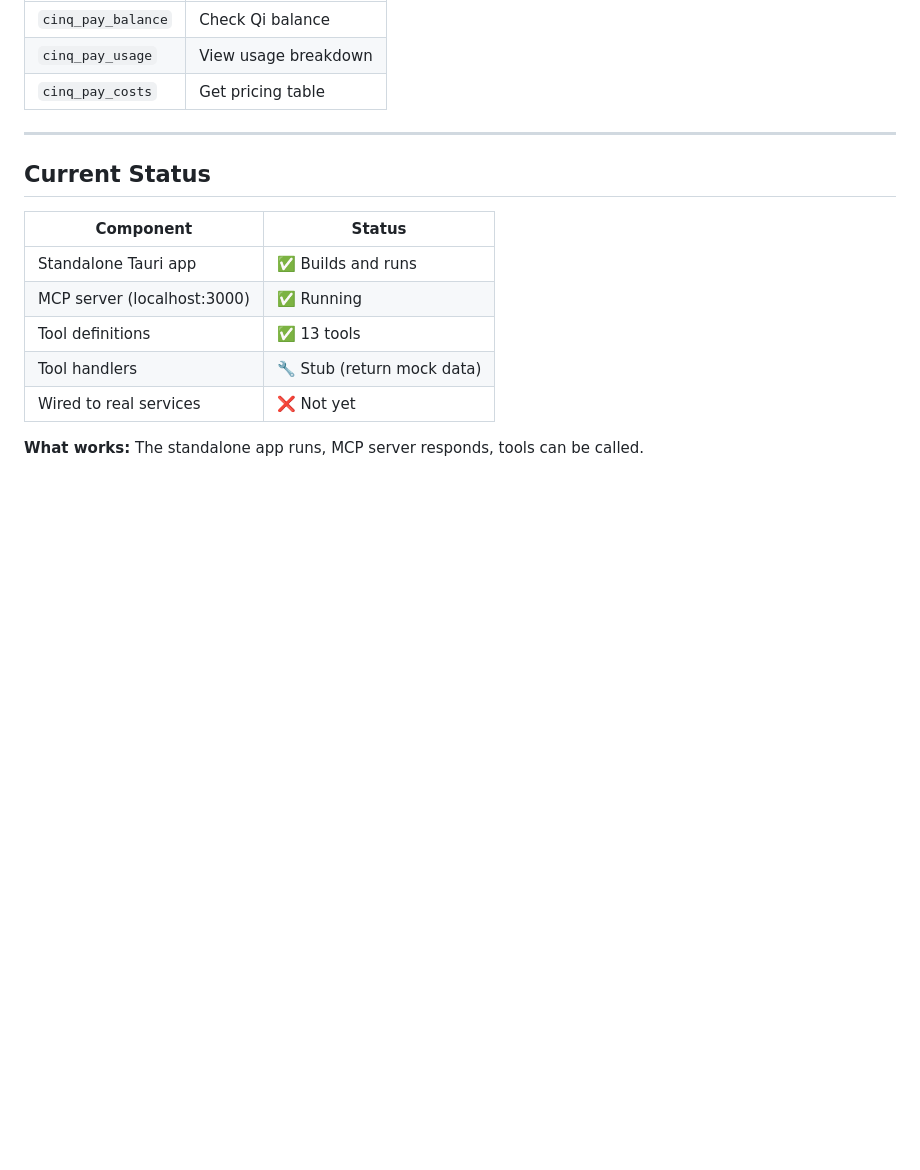
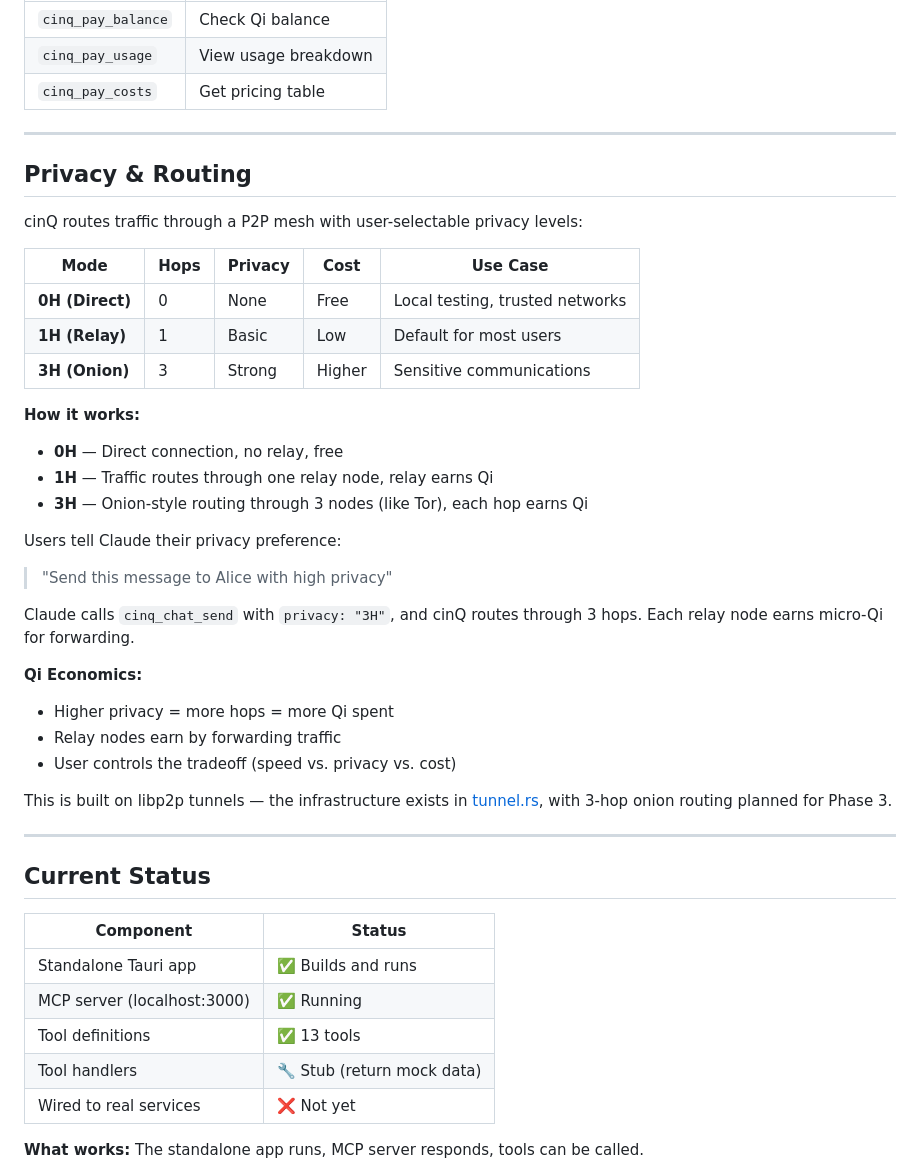
Before and after one commit to daviladk/cinq, a Markdown page: README.md, the part around the change. Rendered like a GitHub page; blank space fills up the shorter version.

Commit message:
Add Privacy & Routing section to README
- 0H/1H/3H hop selection for user-controlled privacy
- Qi economics: more hops = more cost = relay earnings
- Natural language: user tells Claude privacy preference
- Links to tunnel.rs infrastructure

```diff
--- a/README.md
+++ b/README.md
@@ -145,6 +145,35 @@ Qi-based usage metering. Tracks costs, settles via Pelagus.
 
 ---
 
+## Privacy & Routing
+
+cinQ routes traffic through a P2P mesh with user-selectable privacy levels:
+
+| Mode | Hops | Privacy | Cost | Use Case |
+|------|------|---------|------|----------|
+| **0H (Direct)** | 0 | None | Free | Local testing, trusted networks |
+| **1H (Relay)** | 1 | Basic | Low | Default for most users |
+| **3H (Onion)** | 3 | Strong | Higher | Sensitive communications |
+
+**How it works:**
+- **0H** — Direct connection, no relay, free
+- **1H** — Traffic routes through one relay node, relay earns Qi
+- **3H** — Onion-style routing through 3 nodes (like Tor), each hop earns Qi
+
+Users tell Claude their privacy preference:
+> "Send this message to Alice with high privacy"
+
+Claude calls `cinq_chat_send` with `privacy: "3H"`, and cinQ routes through 3 hops. Each relay node earns micro-Qi for forwarding.
+
+**Qi Economics:**
+- Higher privacy = more hops = more Qi spent
+- Relay nodes earn by forwarding traffic
+- User controls the tradeoff (speed vs. privacy vs. cost)
+
+This is built on libp2p tunnels — the infrastructure exists in [tunnel.rs](src-tauri/src/grid/tunnel.rs), with 3-hop onion routing planned for Phase 3.
+
+---
+
 ## Current Status
 
 | Component | Status |
```
